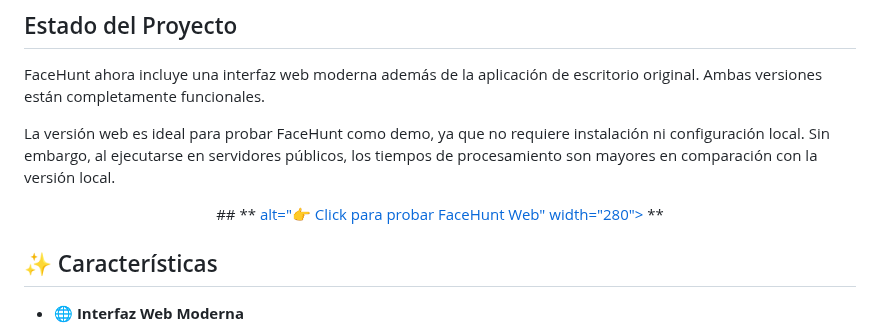
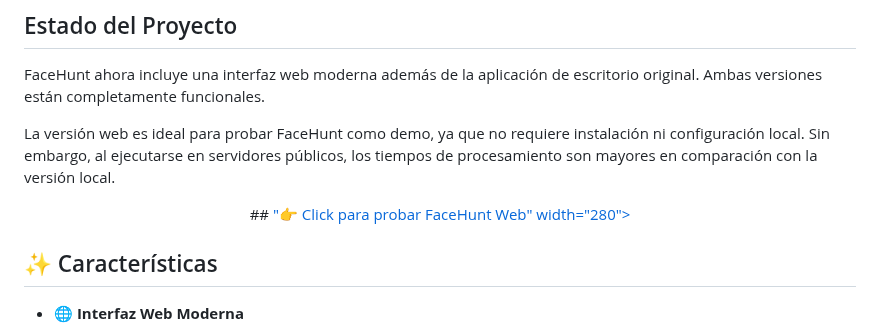
Before and after one commit to IvanGomezDellOsa/FaceHunt, a Markdown page: README.md, the part around the change. GitHub-like rendering.

Commit message:
Fix link formatting for FaceHunt Web demo
Updated the link formatting for FaceHunt Web in README.

```diff
--- a/README.md
+++ b/README.md
@@ -10,9 +10,9 @@ FaceHunt ahora incluye una interfaz web moderna además de la aplicación de esc
 La versión web es ideal para probar FaceHunt como demo, ya que no requiere instalación ni configuración local. Sin embargo, al ejecutarse en servidores públicos, los tiempos de procesamiento son mayores en comparación con la versión local.
 
 <p align="center">
-  ## ** <a href="https://huggingface.co/spaces/IvanGomezDellOsa/FaceHunt" target="_blank">
-         alt="👉 Click para probar FaceHunt Web" width="280">
-  </a> **
+  ## <a href="https://huggingface.co/spaces/IvanGomezDellOsa/FaceHunt" target="_blank">
+        "👉 Click para probar FaceHunt Web" width="280">
+  </a>
 </p>
 
 
```
